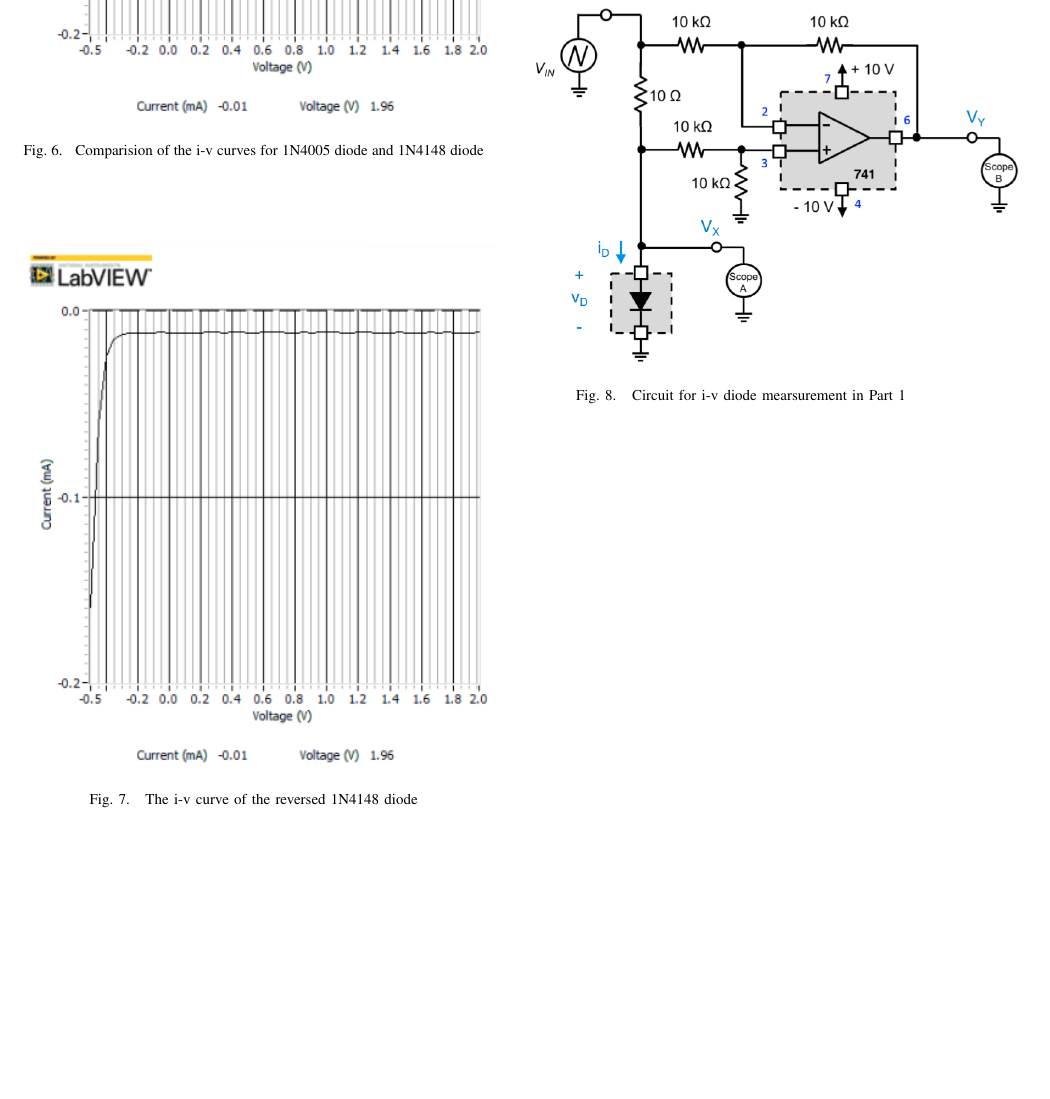
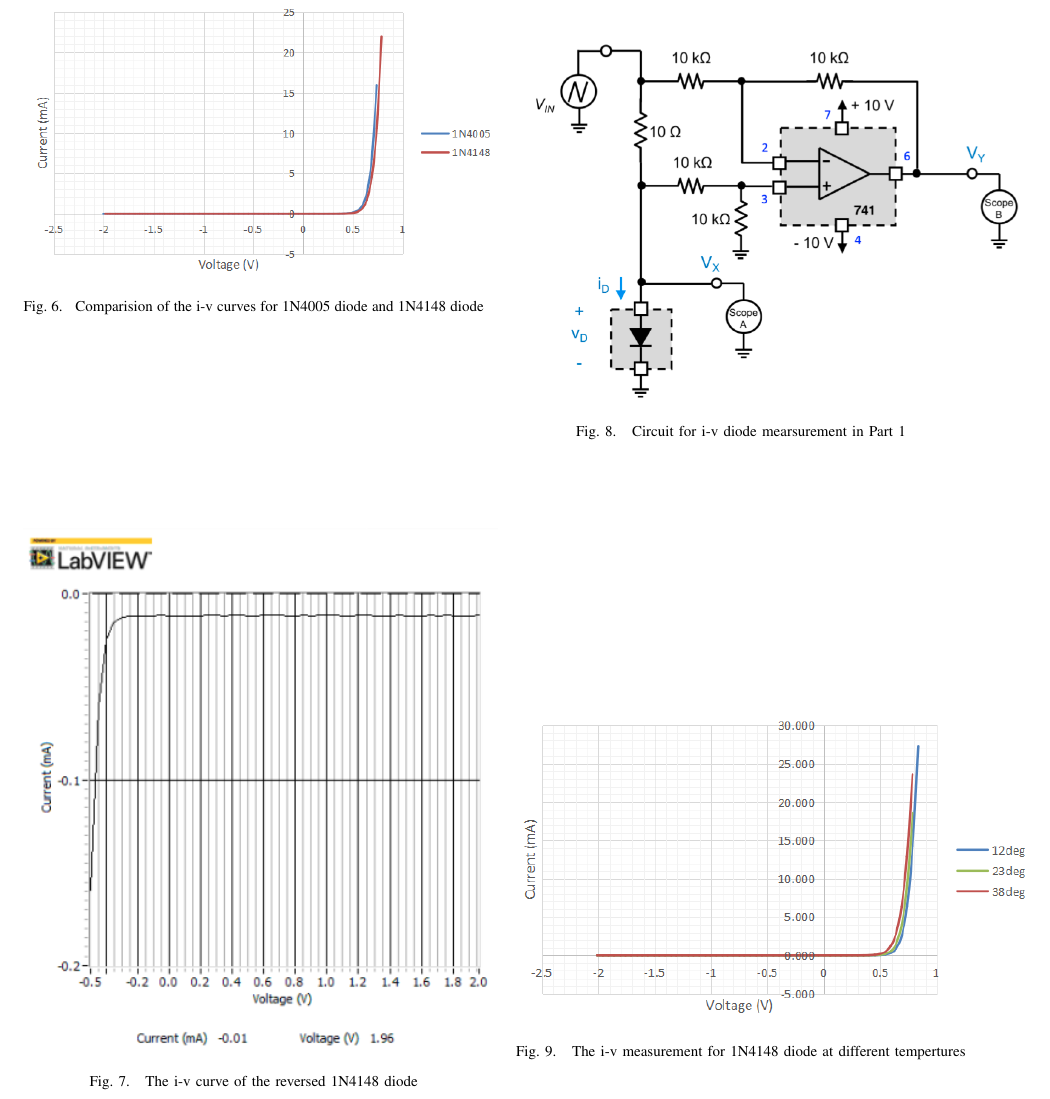
Before and after one commit to du-hr/ECSE_331_Electronics, a LaTeX paper (src/main.tex): part of page 3 of 3, cut so that both start at the same text, the shorter picture padded with empty space. The pictures show the PDF file src/main.pdf that the author committed with the source.

Commit message:
with excel graph

```diff
--- a/src/main.tex
+++ b/src/main.tex
@@ -111,7 +111,13 @@ Engineering, Faculty of Engineering, McGill University, Montreal, QC H3A 0E9 Can
 		\label{fig:8}
     \end{figure}
     In part 2, we observe the behaviour of a diode under different temperatre conditions. The diode 1N4148 was tested first in room temperation, then in a lower temperature and a higher temperature by the above cuircuit in Fig. \ref{fig:8}. We keep track of the temperature by the hand-held thermal imager.
-\par By observing the results from these three different experiments, we find that the increase in the temperature will lower the cut in voltage of the diode. This is expected because as the overall energy in the electrons of semi-conductors increases, the amount of extra energy need to be provided to make the diode conduct decreases.\newline
+\par By observing the results from in Fig. \ref{fig:9}, we find that the increase in the temperature will lower the cut in voltage of the diode. This is expected because as the overall energy in the electrons of semi-conductors increases, the amount of extra energy need to be provided to make the diode conduct decreases.\newline
+\begin{figure}[h]
+        \centering
+        \includegraphics[width=0.55\textwidth]{images/result7.png}
+        \caption{The i-v measurement for 1N4148 diode at different tempertures}
+		\label{fig:9}
+    \end{figure}
 
 
     \section{CONCLUSIONS}
```
Also changed, not shown: src/images/result5.png (added), src/images/result7.png (added), src/main.pdf, src/main.tex (4 more changed lines), 3 other files.
